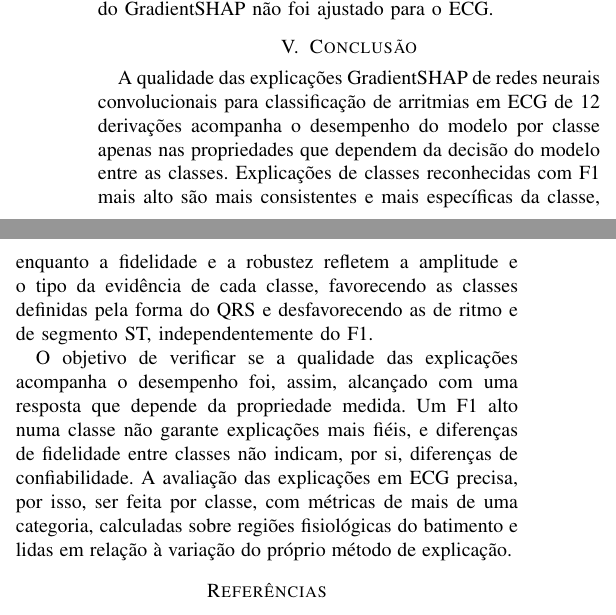
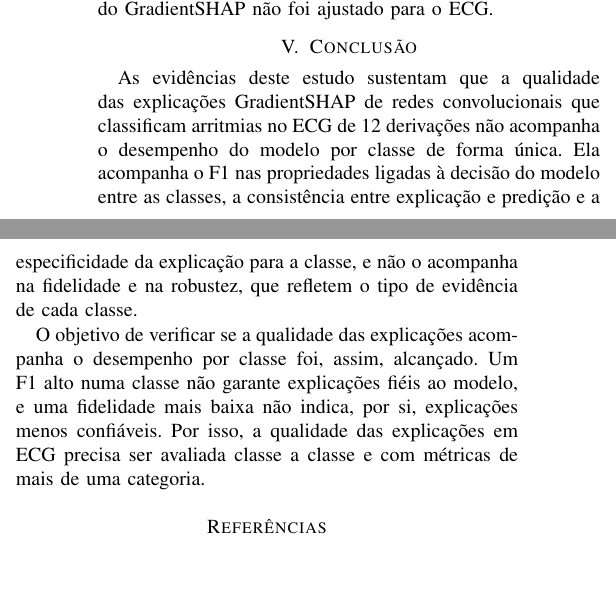
Before and after one commit to Arthur-so/shap-ecg-arrhythmia, a LaTeX paper (artigo/main.tex, which reads artigo/Secoes/Conclusao.tex): two parts of the columns of page 12 of 13, joined at a grey line, cut so that both start at the same text, the shorter picture padded with empty space. Compiled offline with pdfLaTeX; a missing font is replaced by an installed copy or a similar font; a LaTeX package or settings file that is missing is left out.

Commit message:
Conclusão revisada pelas diretrizes do template: mais curta, sem repetir a Discussão, só com o que as evidências sustentam e sem apresentar a inferência como certeza

```diff
--- a/artigo/Secoes/Conclusao.tex
+++ b/artigo/Secoes/Conclusao.tex
@@ -1,5 +1,5 @@
 \section{Conclusão}\label{sec:conclusao}
 
-A qualidade das explicações GradientSHAP de redes neurais convolucionais para classificação de arritmias em ECG de 12 derivações acompanha o desempenho do modelo por classe apenas nas propriedades que dependem da decisão do modelo entre as classes. Explicações de classes reconhecidas com F1 mais alto são mais consistentes e mais específicas da classe, enquanto a fidelidade e a robustez refletem a amplitude e o tipo da evidência de cada classe, favorecendo as classes definidas pela forma do QRS e desfavorecendo as de ritmo e de segmento ST, independentemente do F1.
+As evidências deste estudo sustentam que a qualidade das explicações GradientSHAP de redes convolucionais que classificam arritmias no ECG de 12 derivações não acompanha o desempenho do modelo por classe de forma única. Ela acompanha o F1 nas propriedades ligadas à decisão do modelo entre as classes, a consistência entre explicação e predição e a especificidade da explicação para a classe, e não o acompanha na fidelidade e na robustez, que refletem o tipo de evidência de cada classe.
 
-O objetivo de verificar se a qualidade das explicações acompanha o desempenho foi, assim, alcançado com uma resposta que depende da propriedade medida. Um F1 alto numa classe não garante explicações mais fiéis, e diferenças de fidelidade entre classes não indicam, por si, diferenças de confiabilidade. A avaliação das explicações em ECG precisa, por isso, ser feita por classe, com métricas de mais de uma categoria, calculadas sobre regiões fisiológicas do batimento e lidas em relação à variação do próprio método de explicação.
+O objetivo de verificar se a qualidade das explicações acompanha o desempenho por classe foi, assim, alcançado. Um F1 alto numa classe não garante explicações fiéis ao modelo, e uma fidelidade mais baixa não indica, por si, explicações menos confiáveis. Por isso, a qualidade das explicações em ECG precisa ser avaliada classe a classe e com métricas de mais de uma categoria.
```
Also changed, not shown: artigo/main.pdf.
